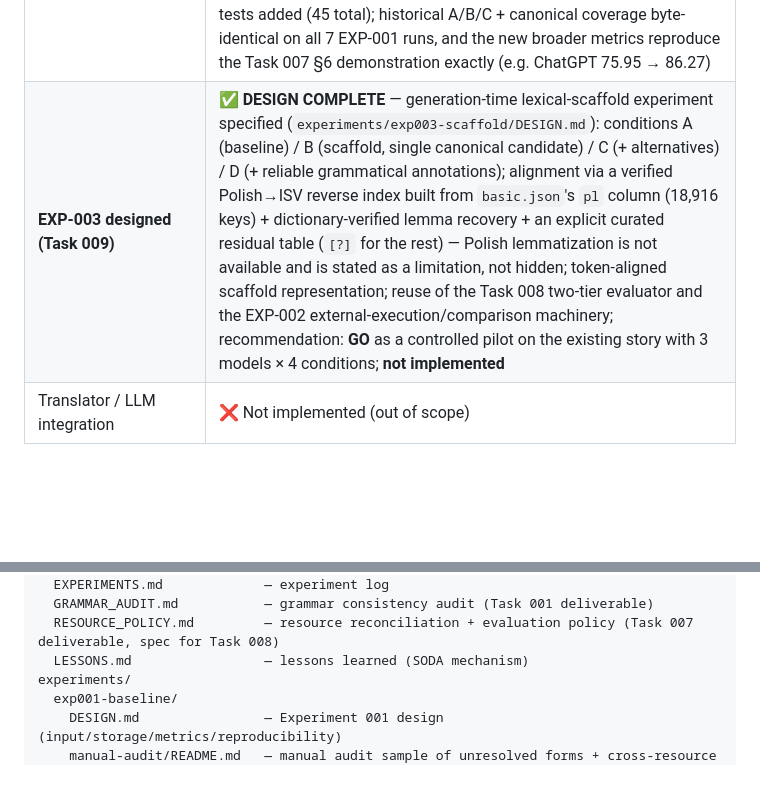
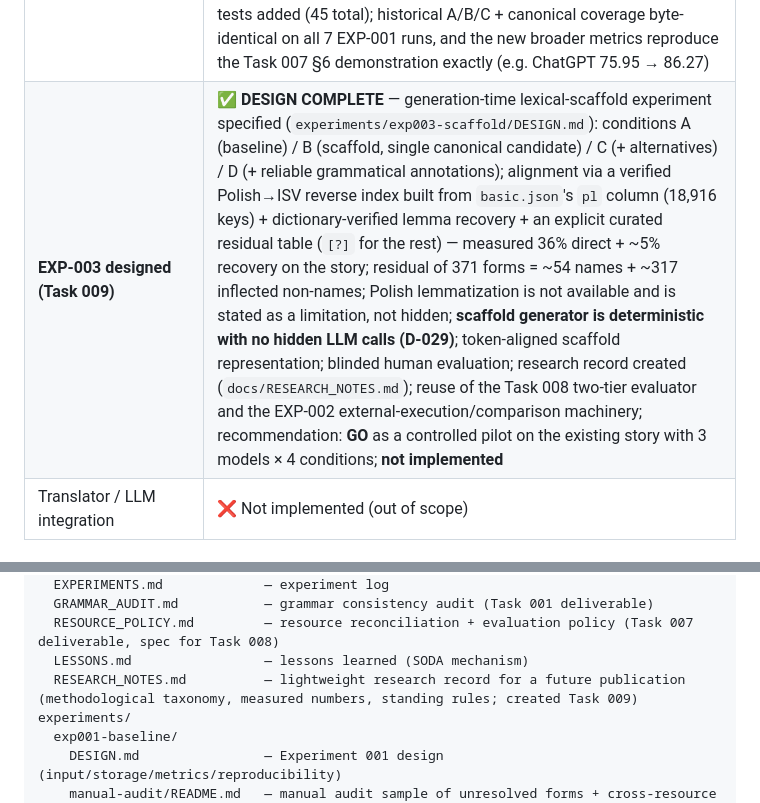
Before and after one commit to KuuuGR/isv-llm-lab, a Markdown page: docs/STATE.md, 2 parts joined by grey strips. GitHub-like rendering; blank space fills up the shorter version.

```diff
--- a/docs/STATE.md
+++ b/docs/STATE.md
@@ -38,7 +38,7 @@ any constrained system is judged against it.
 | **EXP-002 finalization (Task 006.2)** | ✅ **COMPLETE** — 7/7 runs verified (SHA-256); token-aligned transition matrix (C→A=90, A→C=12, B→C=0); per-form candidate usage; `interslavicfreq` discrepancy explained; Bielik no-change case verified; 5 human-review pairs; final report + recommendation in `experiments/exp002-pilot/REPORT.md` |
 | **Resource reconciliation + evaluation policy (Task 007)** | ✅ **COMPLETE** — all resources audited into a layered evidence model (canonical dictionary / morphology / alternative resources / historical reference / reference material); `interslavicfreq` discrepancy explained from the data (three kinds of disagreement: evaluator matching limits, morphology coverage, resource-layer differences); evaluator diagnosed as answering "canonical resource coverage", not "is this valid Interslavic"; two-metric policy proposed (canonical coverage + broader resource-supported coverage) with a labeled per-run demonstration (+6–23 pp alternative-attested share); policy report `docs/RESOURCE_POLICY.md`; evidence table `data/dictionary/resource-policy/evidence.json` (local) generated by `scripts/audit_resource_layers.py` |
 | **Two-layer policy implemented (Task 008)** | ✅ **COMPLETE** — the Task 007 policy is implemented in `isv-eval`: a separate evidence layer (`src/isv_eval/evidence.py`) loads the audited alternative resources (`isv.dic` exact surfaces, `interslavicfreq` wordlists, `slovnik` snapshot) and records per-token evidence provenance (layer/source/kind); the report now carries `canonical_coverage` and `broader_resource_supported_coverage` side by side (`metrics.py`, `cli.py`); A/B/C semantics untouched; alternative hits are never promoted into A/B; only exact-surface attestation counts toward the broader tier (orthographic variants and historical presence are recorded but never count); 14 focused policy tests added (45 total); historical A/B/C + canonical coverage byte-identical on all 7 EXP-001 runs, and the new broader metrics reproduce the Task 007 §6 demonstration exactly (e.g. ChatGPT 75.95 → 86.27) |
-| **EXP-003 designed (Task 009)** | ✅ **DESIGN COMPLETE** — generation-time lexical-scaffold experiment specified (`experiments/exp003-scaffold/DESIGN.md`): conditions A (baseline) / B (scaffold, single canonical candidate) / C (+ alternatives) / D (+ reliable grammatical annotations); alignment via a verified Polish→ISV reverse index built from `basic.json`'s `pl` column (18,916 keys) + dictionary-verified lemma recovery + an explicit curated residual table (`[?]` for the rest) — Polish lemmatization is not available and is stated as a limitation, not hidden; token-aligned scaffold representation; reuse of the Task 008 two-tier evaluator and the EXP-002 external-execution/comparison machinery; recommendation: **GO** as a controlled pilot on the existing story with 3 models × 4 conditions; **not implemented** |
+| **EXP-003 designed (Task 009)** | ✅ **DESIGN COMPLETE** — generation-time lexical-scaffold experiment specified (`experiments/exp003-scaffold/DESIGN.md`): conditions A (baseline) / B (scaffold, single canonical candidate) / C (+ alternatives) / D (+ reliable grammatical annotations); alignment via a verified Polish→ISV reverse index built from `basic.json`'s `pl` column (18,916 keys) + dictionary-verified lemma recovery + an explicit curated residual table (`[?]` for the rest) — measured 36% direct + ~5% recovery on the story; residual of 371 forms = ~54 names + ~317 inflected non-names; Polish lemmatization is not available and is stated as a limitation, not hidden; **scaffold generator is deterministic with no hidden LLM calls (D-029)**; token-aligned scaffold representation; blinded human evaluation; research record created (`docs/RESEARCH_NOTES.md`); reuse of the Task 008 two-tier evaluator and the EXP-002 external-execution/comparison machinery; recommendation: **GO** as a controlled pilot on the existing story with 3 models × 4 conditions; **not implemented** |
 | Translator / LLM integration | ❌ Not implemented (out of scope) |
 
 ### Experiment 001 headline numbers
@@ -97,6 +97,7 @@ docs/
   GRAMMAR_AUDIT.md           — grammar consistency audit (Task 001 deliverable)
   RESOURCE_POLICY.md         — resource reconciliation + evaluation policy (Task 007 deliverable, spec for Task 008)
   LESSONS.md                 — lessons learned (SODA mechanism)
+  RESEARCH_NOTES.md          — lightweight research record for a future publication (methodological taxonomy, measured numbers, standing rules; created Task 009)
 experiments/
   exp001-baseline/
     DESIGN.md                — Experiment 001 design (input/storage/metrics/reproducibility)
```
Also changed, not shown: docs/EXPERIMENTS.md (+20 -8 lines), docs/ROADMAP.md (+17 -6 lines).
